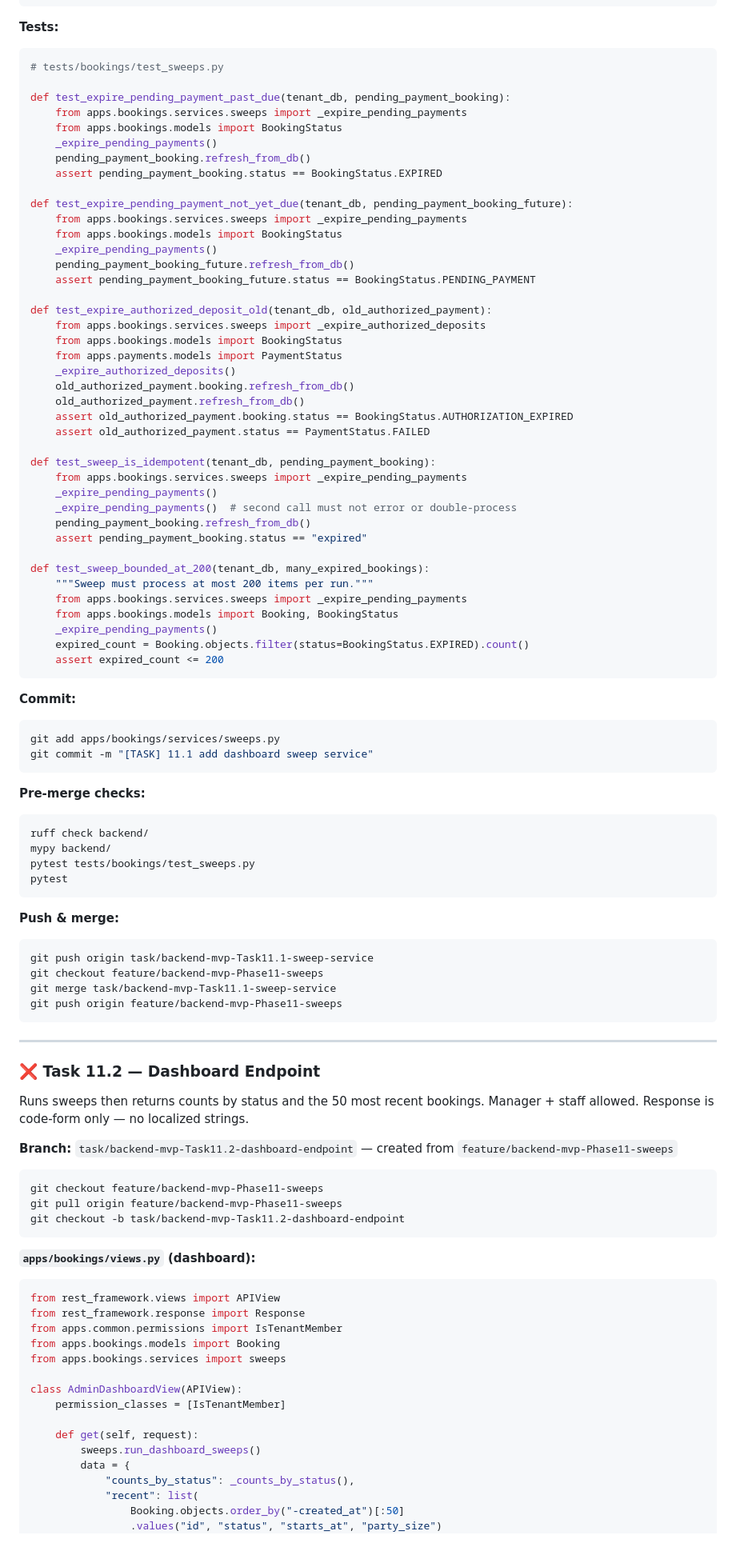
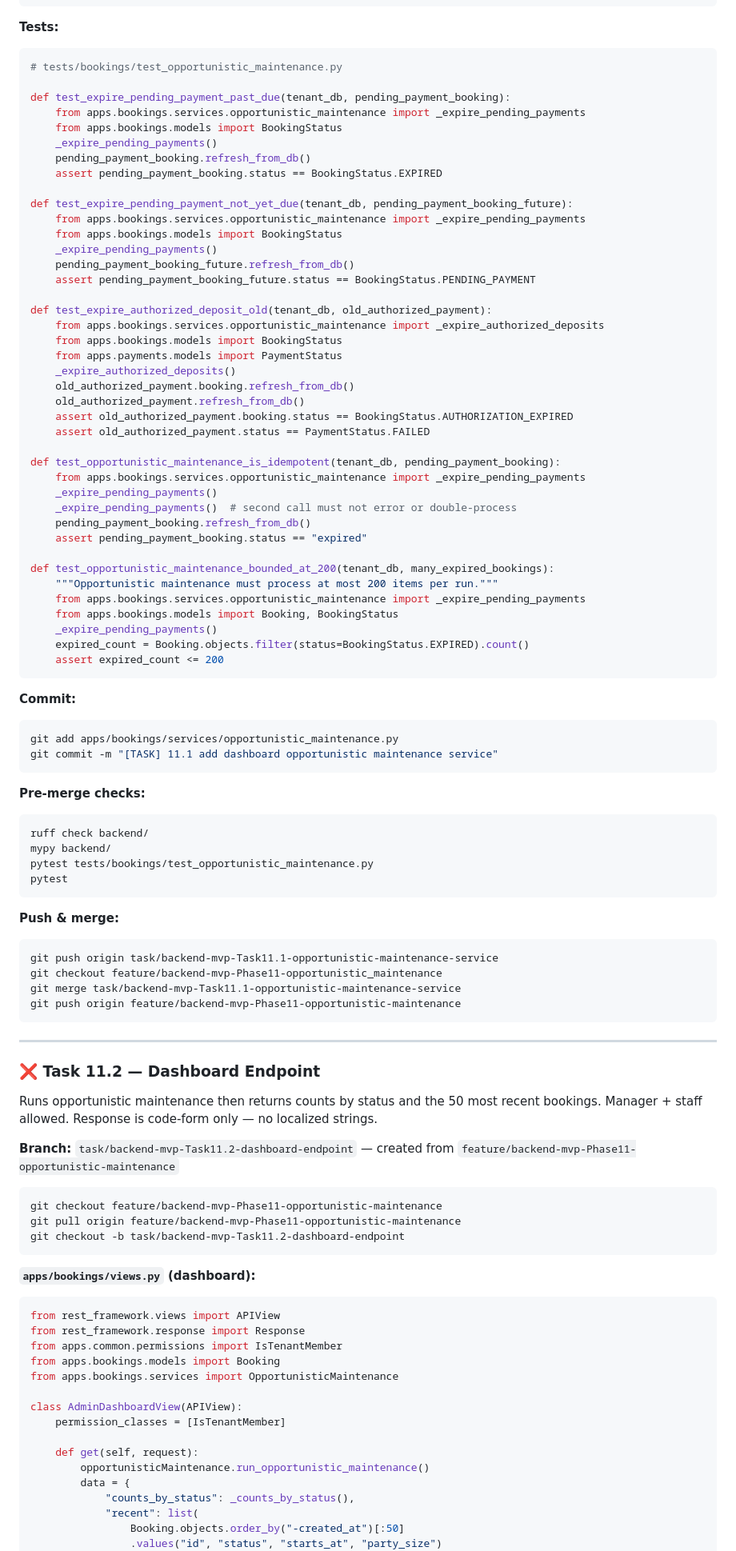
Before and after one commit to d-caruso/TableSched, a Markdown page: docs/backend-plan/04-ops-Phases-11-16-branching-strategy.md, the part around one of its changes. Shown at 80% size. Rendered like a GitHub page.

Commit message:
[DOCS] replace 'sweep' with 'opportunistic_maintenance'

````diff
--- a/docs/backend-plan/04-ops-Phases-11-16-branching-strategy.md
+++ b/docs/backend-plan/04-ops-Phases-11-16-branching-strategy.md
@@ -147,24 +147,24 @@ def _reconcile_payments():
 **Tests:**
 
 ```python
-# tests/bookings/test_sweeps.py
+# tests/bookings/test_opportunistic_maintenance.py
 
 def test_expire_pending_payment_past_due(tenant_db, pending_payment_booking):
-    from apps.bookings.services.sweeps import _expire_pending_payments
+    from apps.bookings.services.opportunistic_maintenance import _expire_pending_payments
     from apps.bookings.models import BookingStatus
     _expire_pending_payments()
     pending_payment_booking.refresh_from_db()
     assert pending_payment_booking.status == BookingStatus.EXPIRED
 
 def test_expire_pending_payment_not_yet_due(tenant_db, pending_payment_booking_future):
-    from apps.bookings.services.sweeps import _expire_pending_payments
+    from apps.bookings.services.opportunistic_maintenance import _expire_pending_payments
     from apps.bookings.models import BookingStatus
     _expire_pending_payments()
     pending_payment_booking_future.refresh_from_db()
     assert pending_payment_booking_future.status == BookingStatus.PENDING_PAYMENT
 
 def test_expire_authorized_deposit_old(tenant_db, old_authorized_payment):
-    from apps.bookings.services.sweeps import _expire_authorized_deposits
+    from apps.bookings.services.opportunistic_maintenance import _expire_authorized_deposits
     from apps.bookings.models import BookingStatus
     from apps.payments.models import PaymentStatus
     _expire_authorized_deposits()
@@ -173,16 +173,16 @@ def test_expire_authorized_deposit_old(tenant_db, old_authorized_payment):
     assert old_authorized_payment.booking.status == BookingStatus.AUTHORIZATION_EXPIRED
     assert old_authorized_payment.status == PaymentStatus.FAILED
 
-def test_sweep_is_idempotent(tenant_db, pending_payment_booking):
-    from apps.bookings.services.sweeps import _expire_pending_payments
+def test_opportunistic_maintenance_is_idempotent(tenant_db, pending_payment_booking):
+    from apps.bookings.services.opportunistic_maintenance import _expire_pending_payments
     _expire_pending_payments()
     _expire_pending_payments()  # second call must not error or double-process
     pending_payment_booking.refresh_from_db()
     assert pending_payment_booking.status == "expired"
 
-def test_sweep_bounded_at_200(tenant_db, many_expired_bookings):
-    """Sweep must process at most 200 items per run."""
-    from apps.bookings.services.sweeps import _expire_pending_payments
+def test_opportunistic_maintenance_bounded_at_200(tenant_db, many_expired_bookings):
+    """Opportunistic maintenance must process at most 200 items per run."""
+    from apps.bookings.services.opportunistic_maintenance import _expire_pending_payments
     from apps.bookings.models import Booking, BookingStatus
     _expire_pending_payments()
     expired_count = Booking.objects.filter(status=BookingStatus.EXPIRED).count()
@@ -191,37 +191,37 @@ def test_sweep_bounded_at_200(tenant_db, many_expired_bookings):
 
 **Commit:**
 ```bash
-git add apps/bookings/services/sweeps.py
-git commit -m "[TASK] 11.1 add dashboard sweep service"
+git add apps/bookings/services/opportunistic_maintenance.py
+git commit -m "[TASK] 11.1 add dashboard opportunistic maintenance service"
 ```
 
 **Pre-merge checks:**
 ```bash
 ruff check backend/
 mypy backend/
-pytest tests/bookings/test_sweeps.py
+pytest tests/bookings/test_opportunistic_maintenance.py
 pytest
 ```
 
 **Push & merge:**
 ```bash
-git push origin task/backend-mvp-Task11.1-sweep-service
-git checkout feature/backend-mvp-Phase11-sweeps
-git merge task/backend-mvp-Task11.1-sweep-service
-git push origin feature/backend-mvp-Phase11-sweeps
+git push origin task/backend-mvp-Task11.1-opportunistic-maintenance-service
+git checkout feature/backend-mvp-Phase11-opportunistic_maintenance
+git merge task/backend-mvp-Task11.1-opportunistic-maintenance-service
+git push origin feature/backend-mvp-Phase11-opportunistic-maintenance
 ```
 
 ---
 
 ### ❌ Task 11.2 — Dashboard Endpoint
 
-Runs sweeps then returns counts by status and the 50 most recent bookings. Manager + staff allowed. Response is code-form only — no localized strings.
+Runs opportunistic maintenance then returns counts by status and the 50 most recent bookings. Manager + staff allowed. Response is code-form only — no localized strings.
 
-**Branch:** `task/backend-mvp-Task11.2-dashboard-endpoint` — created from `feature/backend-mvp-Phase11-sweeps`
+**Branch:** `task/backend-mvp-Task11.2-dashboard-endpoint` — created from `feature/backend-mvp-Phase11-opportunistic-maintenance`
 
 ```bash
-git checkout feature/backend-mvp-Phase11-sweeps
-git pull origin feature/backend-mvp-Phase11-sweeps
+git checkout feature/backend-mvp-Phase11-opportunistic-maintenance
+git pull origin feature/backend-mvp-Phase11-opportunistic-maintenance
 git checkout -b task/backend-mvp-Task11.2-dashboard-endpoint
 ```
 
@@ -232,13 +232,13 @@ from rest_framework.views import APIView
 from rest_framework.response import Response
 from apps.common.permissions import IsTenantMember
 from apps.bookings.models import Booking
-from apps.bookings.services import sweeps
+from apps.bookings.services import OpportunisticMaintenance
 
 class AdminDashboardView(APIView):
     permission_classes = [IsTenantMember]
 
     def get(self, request):
-        sweeps.run_dashboard_sweeps()
+        opportunisticMaintenance.run_opportunistic_maintenance()
         data = {
             "counts_by_status": _counts_by_status(),
             "recent": list(
````
Also changed, not shown: other parts of docs/backend-plan/04-ops-Phases-11-16-branching-strategy.md (+20 -20 lines), docs/backend-plan/04-ops-Phases-11-16.md (+11 -11 lines).
